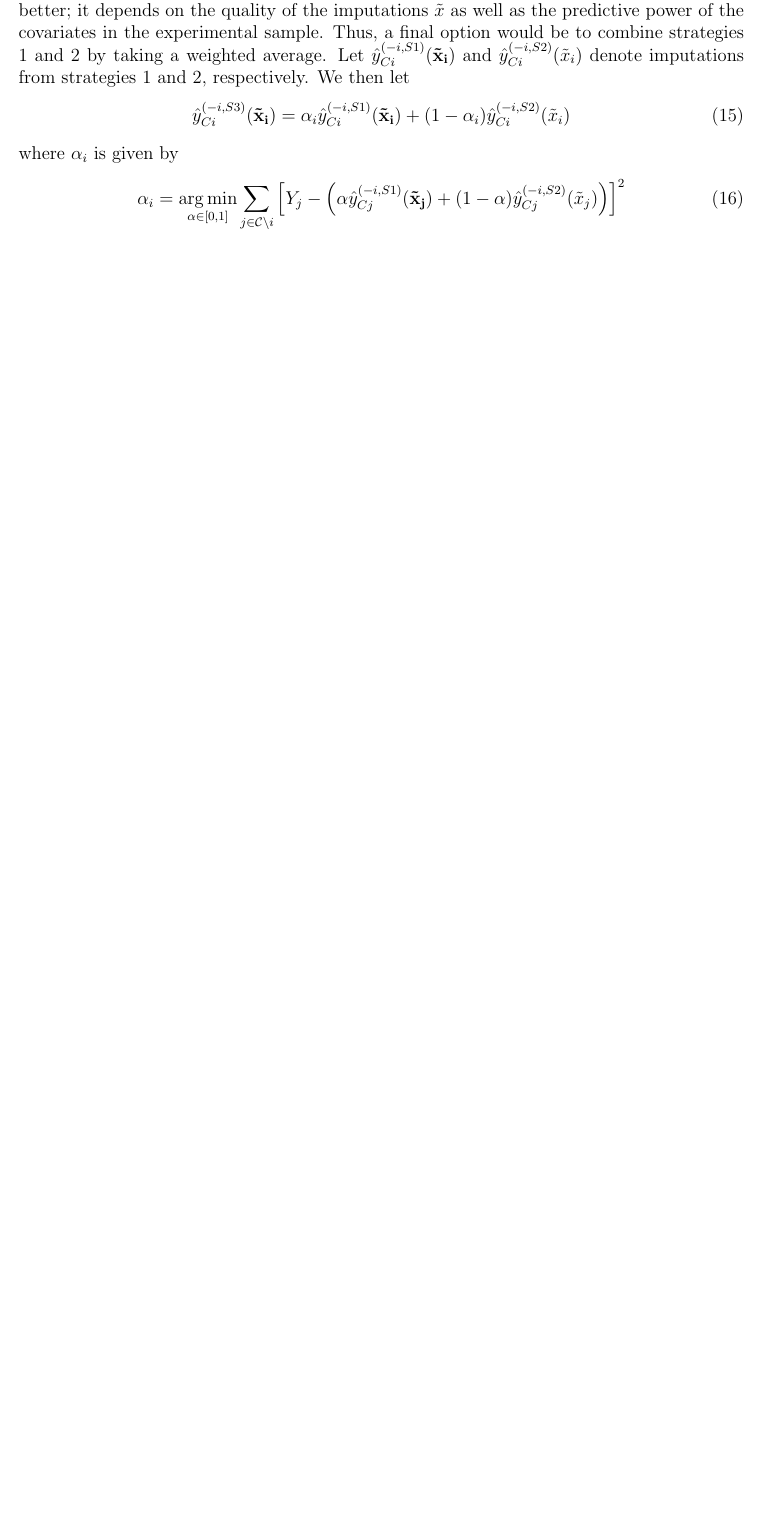
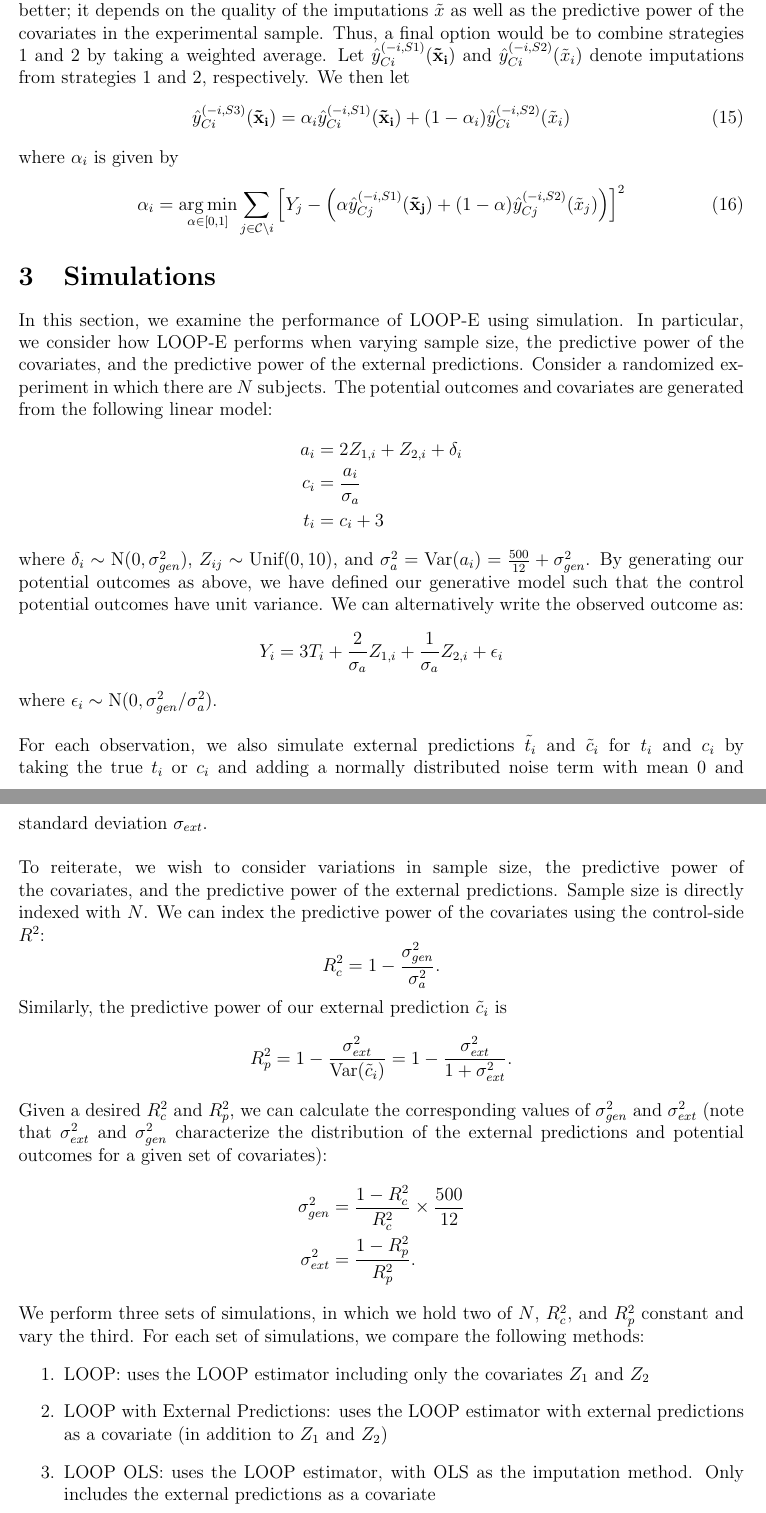
Before and after one commit to adamSales/rebarLoop, a LaTeX document (paperShell.tex, which reads sims.tex): part of page 9 of 10 before the commit and two parts of pages 9 and 10 of 16 after it, the two joined at a grey line, cut so that both start at the same text, the shorter picture padded with empty space. Compiled offline with pdfLaTeX.

Commit message:
added sims

```diff
--- a/paperShell.tex
+++ b/paperShell.tex
@@ -4,6 +4,8 @@
 \usepackage{bm}
 \usepackage{natbib}
 \usepackage{fullpage}
+\usepackage{graphicx}
+\usepackage{float}
 
 \newcommand{\yt}{y_T}
 \newcommand{\yc}{y_C}
--- /dev/null
+++ b/sims.tex
@@ -0,0 +1,31 @@
+
+\section{Simulations}
+In this section, we examine the performance of LOOP-E using simulation. In particular, we consider how LOOP-E performs when varying sample size, the predictive power of the covariates, and the predictive power of the external predictions. Consider a randomized experiment in which there are $N$ subjects. The potential outcomes and covariates are generated from the following linear model:
+\begin{align*}
+a_i &= 2Z_{1,i} + Z_{2,i} + \delta_i \\
+c_i &= \frac{ a_i }{ \sigma_{a} } \\
+t_i &= c_i + 3
+\end{align*}
+where $\delta_i \sim \text{N}(0,\sigma_{gen}^2)$, $Z_{ij} \sim \text{Unif}(0,10)$, and $\sigma^2_{a} = \text{Var}(a_i) = \frac{500}{12} + \sigma_{gen}^2$. By generating our potential outcomes as above, we have defined our generative model such that the control potential outcomes have unit variance. We can alternatively write the observed outcome as:
+\begin{align*}
+Y_i &= 3 T_i + \frac{2}{\sigma_{a}}Z_{1,i} + \frac{1}{\sigma_{a}} Z_{2,i} + \epsilon_i
+\end{align*}
+where $\epsilon_i \sim \text{N}(0,\sigma_{gen}^2/\sigma^2_{a})$.
+\\\\
+For each observation, we also simulate external predictions $\tilde{t}_i$ and $\tilde{c}_i$ for $t_i$ and $c_i$ by taking the true $t_i$ or $c_i$ and adding a normally distributed noise term with mean 0 and standard deviation $\sigma_{ext}$.
+\\\\
+To reiterate, we wish to consider variations in sample size, the predictive power of the covariates, and the predictive power of the external predictions. Sample size is directly indexed with $N$. We can index the predictive power of the covariates using the control-side $R^2$:
+\[ R_c^2 = 1 - \frac{ \sigma^2_{gen} }{ \sigma^2_{a} }. \]
+Similarly, the predictive power of our external prediction $\tilde{c}_i$ is
+\[ R^2_{p} = 1 - \frac{\sigma_{ext}^2}{\text{Var}( \tilde{c}_i )} = 1 - \frac{\sigma^2_{ext}}{1+\sigma^2_{ext}}. \]
+Given a desired $R_c^2$ and $R^2_{p}$, we can calculate the corresponding values of $\sigma^2_{gen}$ and $\sigma^2_{ext}$ (note that $\sigma_{ext}^2$ and $\sigma_{gen}^2$ characterize the distribution of the external predictions and potential outcomes for a given set of covariates):
+\begin{align*}
+\sigma^2_{gen} &= \frac{1-R_c^2}{R_c^2}\times\frac{500}{12} \\
+\sigma^2_{ext} &= \frac{1 - R^2_{p}}{R_p^2} .
+\end{align*}
+We perform three sets of simulations, in which we hold two of $N$, $R_c^2$, and $R^2_{p}$ constant and vary the third.  For each set of simulations, we compare the following methods:
+\begin{enumerate}
+	\item LOOP: uses the LOOP estimator including only the covariates $Z_1$ and $Z_2$
+	\item LOOP with External Predictions: uses the LOOP estimator with external predictions as a covariate (in addition to $Z_1$ and $Z_2$)
+	\item LOOP OLS: uses the LOOP estimator, with OLS as the imputation method. Only includes the external predictions as a covariate
+	\item LOOP-E: interpolates between the previous two methods
@@ -0,0 +47 @@
+As we can see, when the predictive power is low for both the covariates and the external predictions ($R^2_p = 0.25, R^2_c = 0.25$), LOOP is outperformed by LOOP-E. Similarly, when the predictive power is high for both, LOOP-E outperforms LOOP. Even when $R^2_p$ is low and $R^2_c$ is high, the performance of LOOP-E quickly converges to the performance of LOOP. Finally we observe that LOOP-E does well at tracking the better performing component (and generally outperforms both components when the components perform similarly to each other).
```
Also changed, not shown: images/Sims.pdf (added), images/r2c.pdf (added), images/r2p.pdf (added), images/sampsize.pdf (added), paperShell.tex (1 more changed lines), sims.tex (41 more changed lines), 1 other file.
